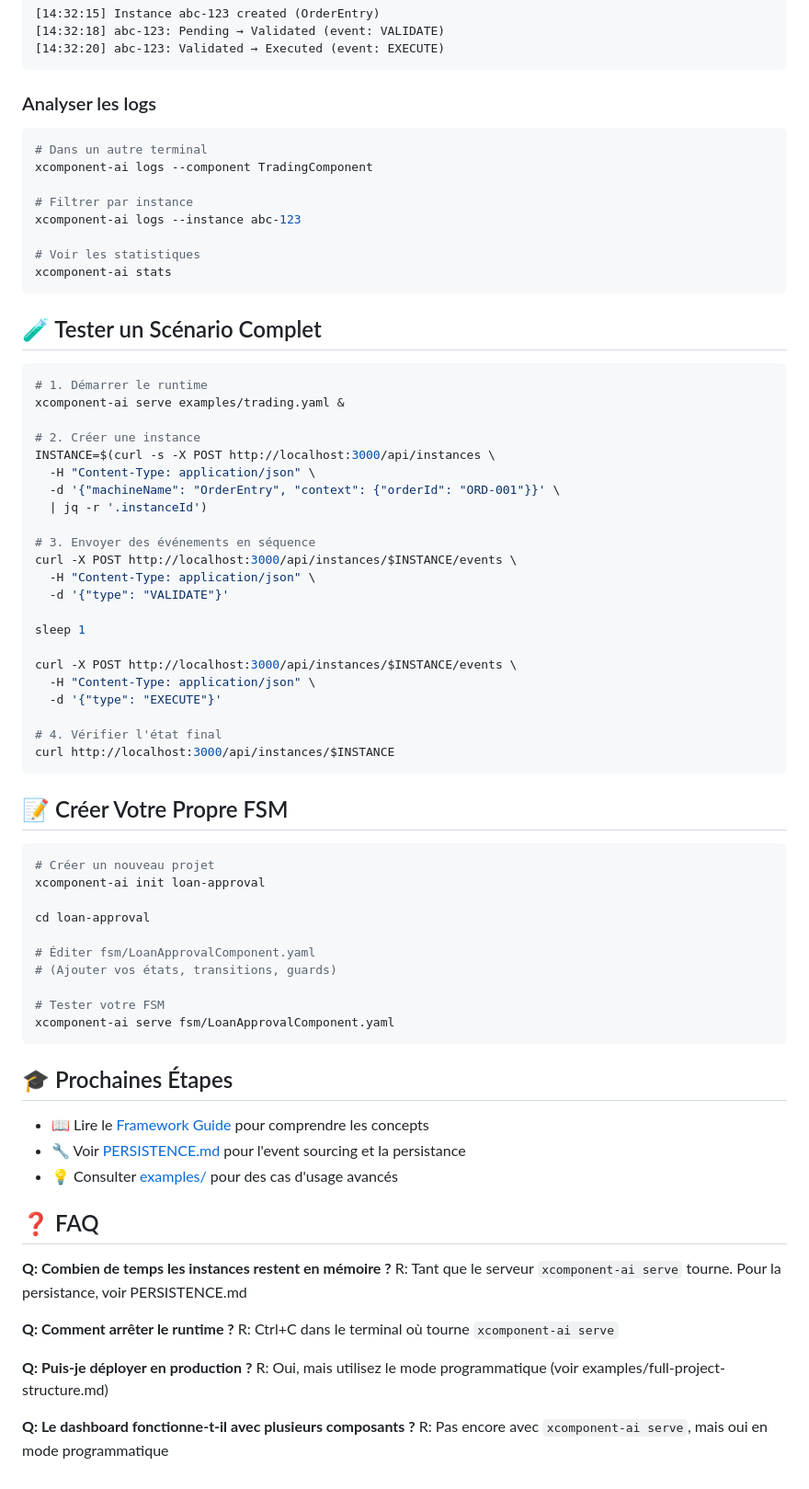
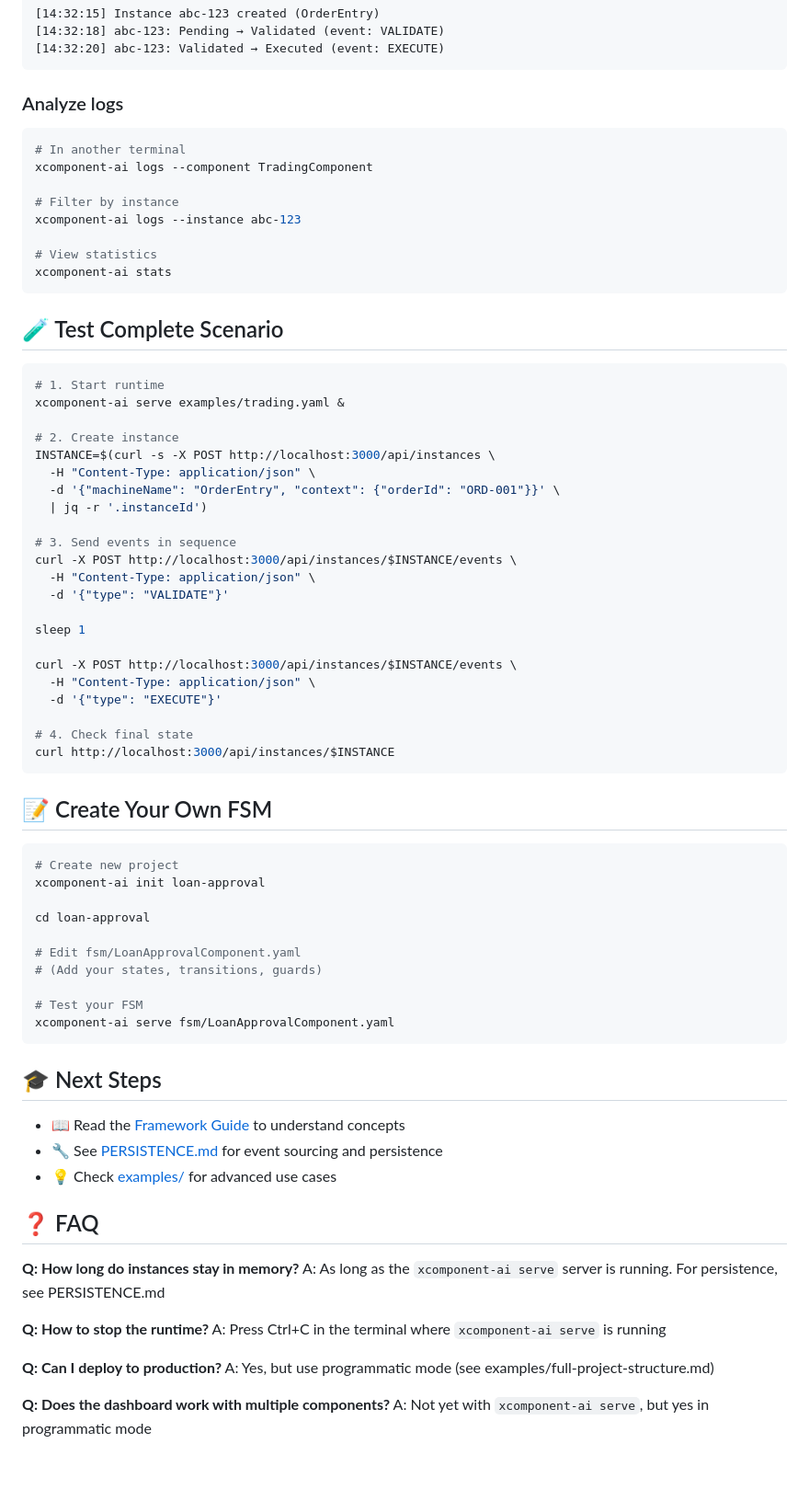
Before and after one commit to fredericcarre/xcomponent-ai, a Markdown page: QUICKSTART.md, the part around one of its changes. Shown at 92% size. Drawn GitHub-style.

````diff
--- a/QUICKSTART.md
+++ b/QUICKSTART.md
@@ -145,32 +145,32 @@ Dans le terminal où tourne `xcomponent-ai serve` :
 [14:32:20] abc-123: Validated → Executed (event: EXECUTE)
 ```
 
-### Analyser les logs
+### Analyze logs
 
 ```bash
-# Dans un autre terminal
+# In another terminal
 xcomponent-ai logs --component TradingComponent
 
-# Filtrer par instance
+# Filter by instance
 xcomponent-ai logs --instance abc-123
 
-# Voir les statistiques
+# View statistics
 xcomponent-ai stats
 ```
 
-## 🧪 Tester un Scénario Complet
+## 🧪 Test Complete Scenario
 
 ```bash
-# 1. Démarrer le runtime
+# 1. Start runtime
 xcomponent-ai serve examples/trading.yaml &
 
-# 2. Créer une instance
+# 2. Create instance
 INSTANCE=$(curl -s -X POST http://localhost:3000/api/instances \
   -H "Content-Type: application/json" \
   -d '{"machineName": "OrderEntry", "context": {"orderId": "ORD-001"}}' \
   | jq -r '.instanceId')
 
-# 3. Envoyer des événements en séquence
+# 3. Send events in sequence
 curl -X POST http://localhost:3000/api/instances/$INSTANCE/events \
   -H "Content-Type: application/json" \
   -d '{"type": "VALIDATE"}'
@@ -181,41 +181,41 @@ curl -X POST http://localhost:3000/api/instances/$INSTANCE/events \
   -H "Content-Type: application/json" \
   -d '{"type": "EXECUTE"}'
 
-# 4. Vérifier l'état final
+# 4. Check final state
 curl http://localhost:3000/api/instances/$INSTANCE
 ```
 
-## 📝 Créer Votre Propre FSM
+## 📝 Create Your Own FSM
 
 ```bash
-# Créer un nouveau projet
+# Create new project
 xcomponent-ai init loan-approval
 
 cd loan-approval
 
-# Éditer fsm/LoanApprovalComponent.yaml
-# (Ajouter vos états, transitions, guards)
+# Edit fsm/LoanApprovalComponent.yaml
+# (Add your states, transitions, guards)
 
-# Tester votre FSM
+# Test your FSM
 xcomponent-ai serve fsm/LoanApprovalComponent.yaml
 ```
 
-## 🎓 Prochaines Étapes
+## 🎓 Next Steps
 
-- 📖 Lire le [Framework Guide](./LLM_FRAMEWORK_GUIDE.md) pour comprendre les concepts
-- 🔧 Voir [PERSISTENCE.md](./PERSISTENCE.md) pour l'event sourcing et la persistance
-- 💡 Consulter [examples/](./examples/) pour des cas d'usage avancés
+- 📖 Read the [Framework Guide](./LLM_FRAMEWORK_GUIDE.md) to understand concepts
+- 🔧 See [PERSISTENCE.md](./PERSISTENCE.md) for event sourcing and persistence
+- 💡 Check [examples/](./examples/) for advanced use cases
 
 ## ❓ FAQ
 
-**Q: Combien de temps les instances restent en mémoire ?**
-R: Tant que le serveur `xcomponent-ai serve` tourne. Pour la persistance, voir PERSISTENCE.md
+**Q: How long do instances stay in memory?**
+A: As long as the `xcomponent-ai serve` server is running. For persistence, see PERSISTENCE.md
 
-**Q: Comment arrêter le runtime ?**
-R: Ctrl+C dans le terminal où tourne `xcomponent-ai serve`
+**Q: How to stop the runtime?**
+A: Press Ctrl+C in the terminal where `xcomponent-ai serve` is running
 
-**Q: Puis-je déployer en production ?**
-R: Oui, mais utilisez le mode programmatique (voir examples/full-project-structure.md)
+**Q: Can I deploy to production?**
+A: Yes, but use programmatic mode (see examples/full-project-structure.md)
 
-**Q: Le dashboard fonctionne-t-il avec plusieurs composants ?**
-R: Pas encore avec `xcomponent-ai serve`, mais oui en mode programmatique
+**Q: Does the dashboard work with multiple components?**
+A: Not yet with `xcomponent-ai serve`, but yes in programmatic mode
````
Also changed, not shown: other parts of QUICKSTART.md (+41 -41 lines).
